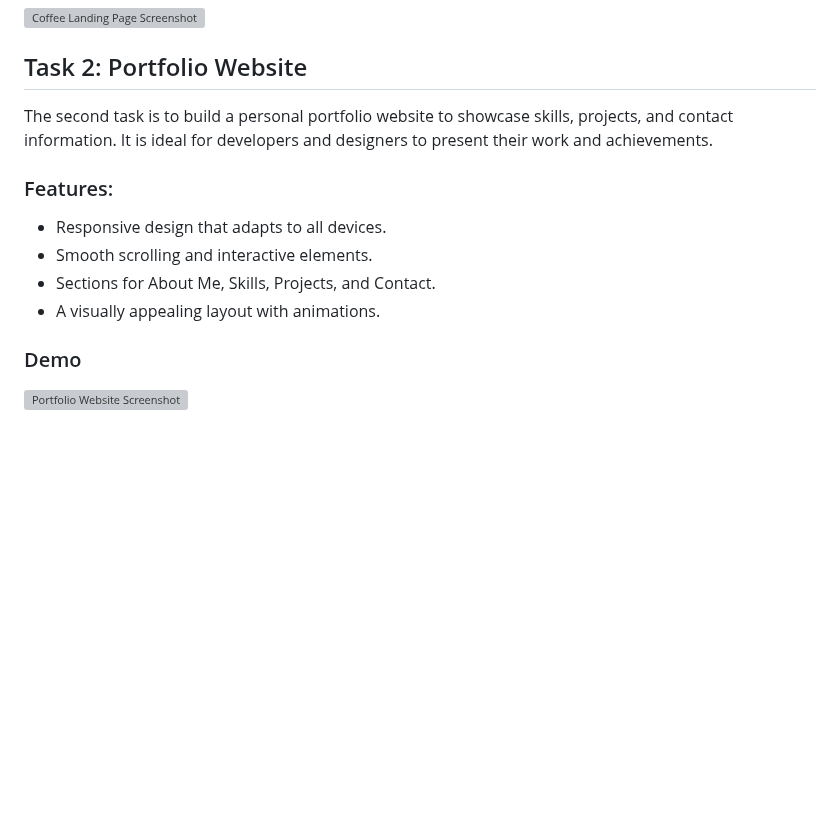
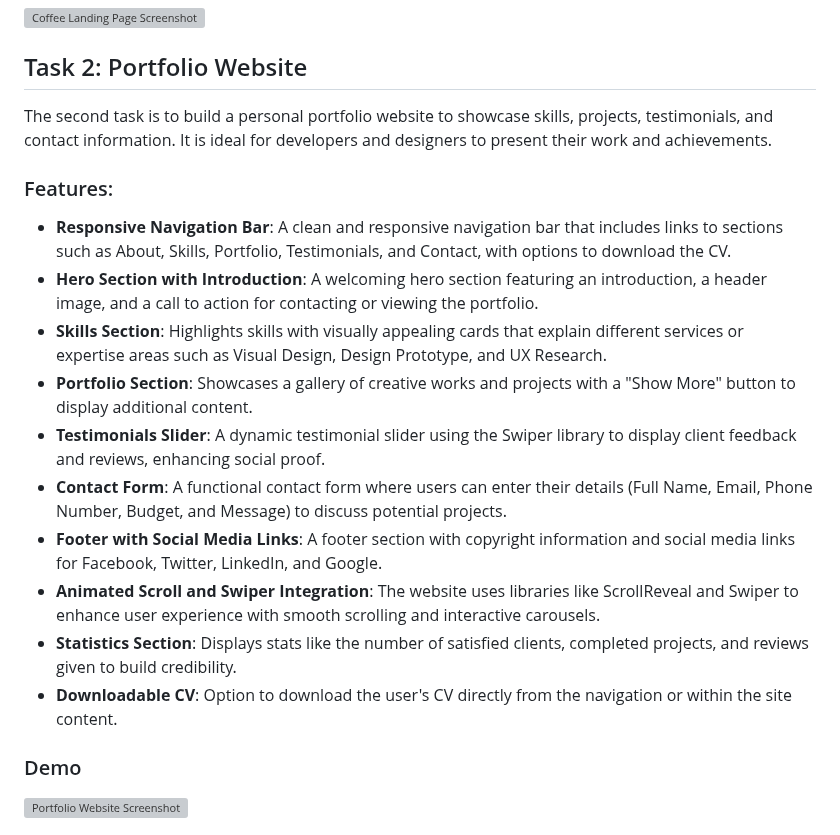
Before and after one commit to mayanklakkewar/OIBSIP_August, a Markdown page: README.md, the part around the change. GitHub-like rendering; blank space fills up the shorter version; grey boxes are pictures that could not be loaded.

```diff
--- a/README.md
+++ b/README.md
@@ -28,13 +28,19 @@ The first task is to create a landing page for a coffee shop. The website provid
 
 ## Task 2: Portfolio Website
 
-The second task is to build a personal portfolio website to showcase skills, projects, and contact information. It is ideal for developers and designers to present their work and achievements.
+The second task is to build a personal portfolio website to showcase skills, projects, testimonials, and contact information. It is ideal for developers and designers to present their work and achievements.
 
 ### Features:
-- Responsive design that adapts to all devices.
-- Smooth scrolling and interactive elements.
-- Sections for About Me, Skills, Projects, and Contact.
-- A visually appealing layout with animations.
+- **Responsive Navigation Bar**: A clean and responsive navigation bar that includes links to sections such as About, Skills, Portfolio, Testimonials, and Contact, with options to download the CV.
+- **Hero Section with Introduction**: A welcoming hero section featuring an introduction, a header image, and a call to action for contacting or viewing the portfolio.
+- **Skills Section**: Highlights skills with visually appealing cards that explain different services or expertise areas such as Visual Design, Design Prototype, and UX Research.
+- **Portfolio Section**: Showcases a gallery of creative works and projects with a "Show More" button to display additional content.
+- **Testimonials Slider**: A dynamic testimonial slider using the Swiper library to display client feedback and reviews, enhancing social proof.
+- **Contact Form**: A functional contact form where users can enter their details (Full Name, Email, Phone Number, Budget, and Message) to discuss potential projects.
+- **Footer with Social Media Links**: A footer section with copyright information and social media links for Facebook, Twitter, LinkedIn, and Google.
+- **Animated Scroll and Swiper Integration**: The website uses libraries like ScrollReveal and Swiper to enhance user experience with smooth scrolling and interactive carousels.
+- **Statistics Section**: Displays stats like the number of satisfied clients, completed projects, and reviews given to build credibility.
+- **Downloadable CV**: Option to download the user's CV directly from the navigation or within the site content.
 
 ### Demo
 ![Portfolio Website Screenshot](./screenshots/portfolio_website.png)
```
